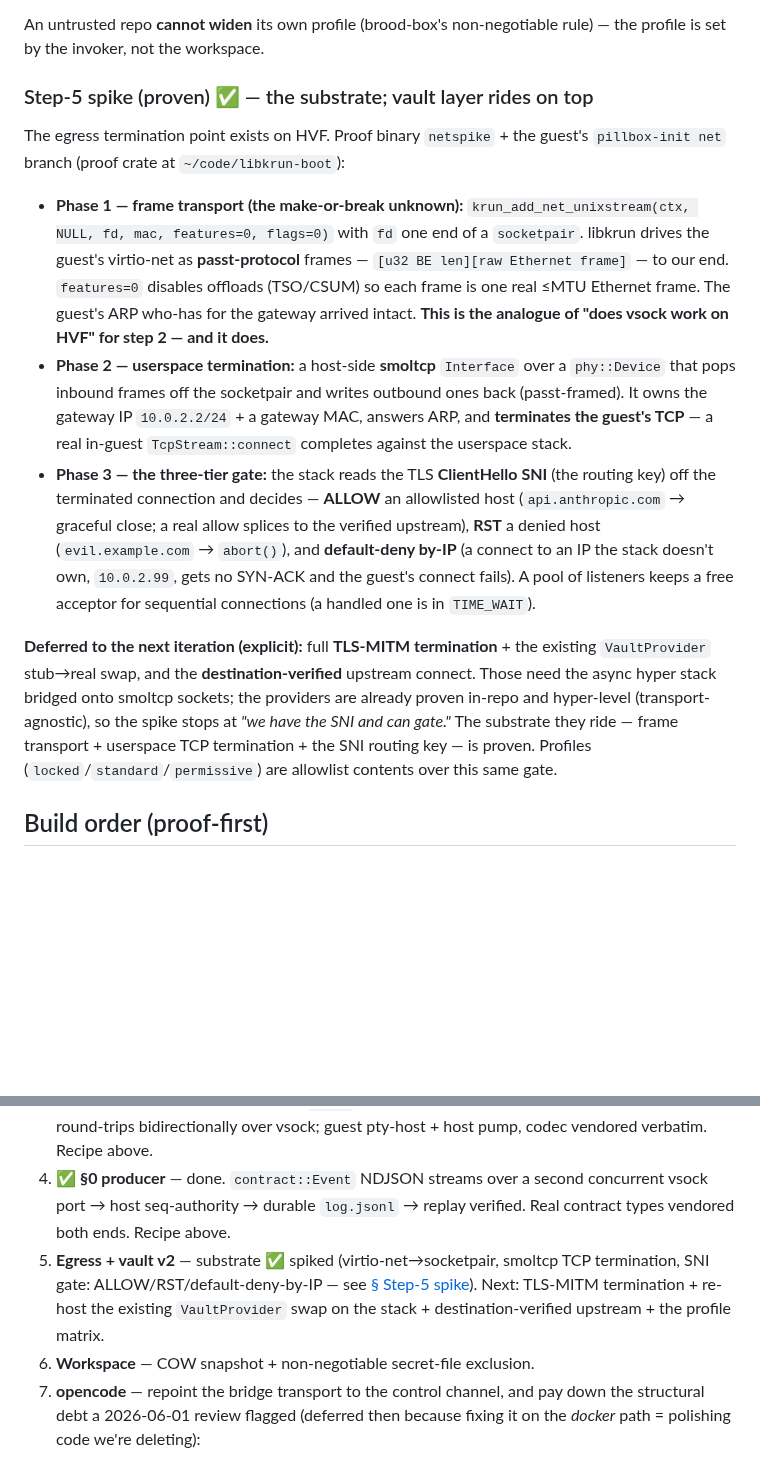
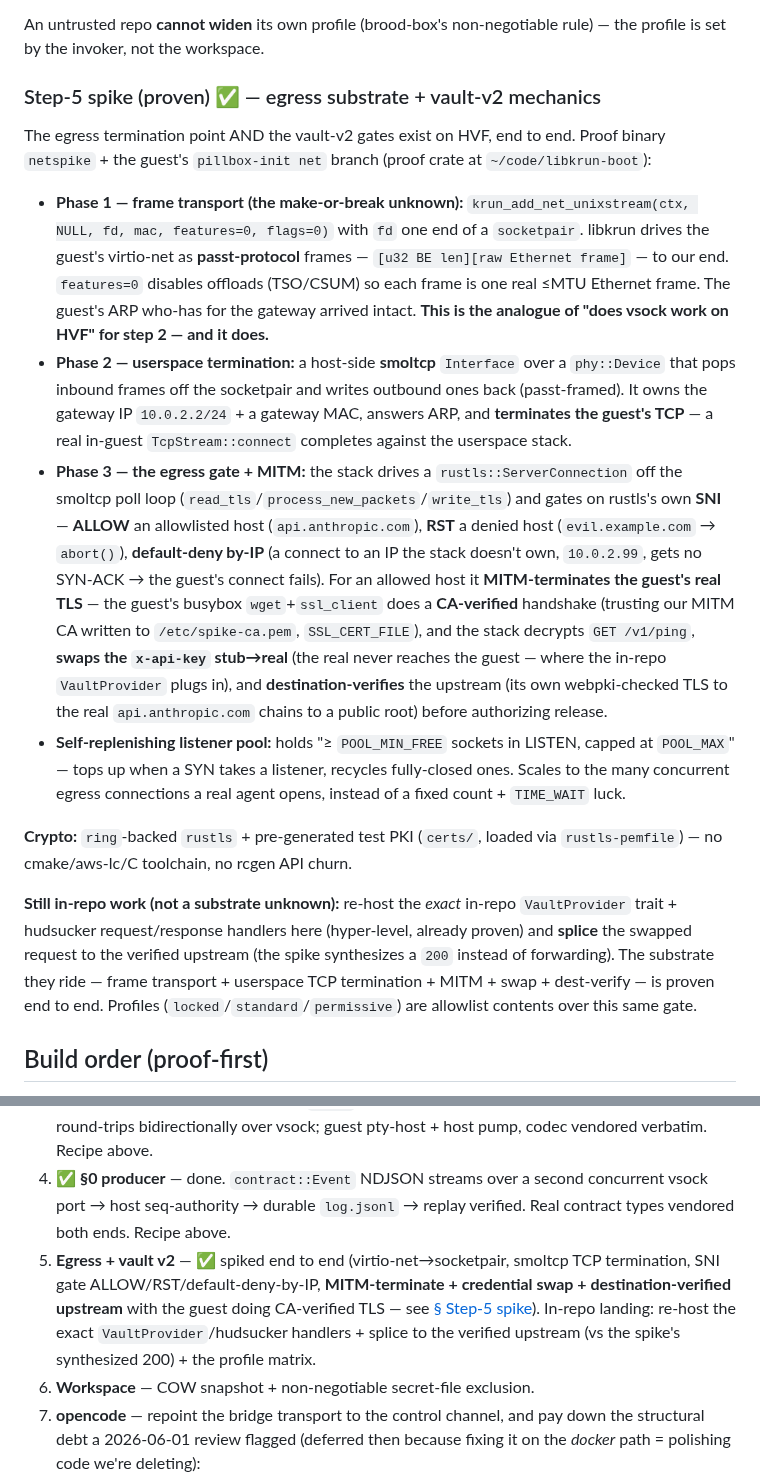
Before and after one commit to vu1n/pillbox, a Markdown page: docs/libkrun-sandbox.md, 2 parts joined by grey strips. Drawn GitHub-style; blank space fills up the shorter version.

Commit message:
docs(libkrun): step 5 vault-v2 mechanics proven end to end + pooling fix
MITM completion on the smoltcp substrate: a rustls::ServerConnection driven off
the poll loop (read_tls/process_new_packets/write_tls), gating on rustls's own
SNI. ALLOW api.anthropic.com MITM-terminates the guest's REAL CA-verified TLS
(busybox wget+ssl_client trusting our MITM CA via SSL_CERT_FILE), decrypts the
request, swaps x-api-key stub->real (real held host-side, never seen by guest),
and destination-verifies the upstream (own webpki-checked TLS to real
api.anthropic.com chains to a public root) before authorizing release. DENY
evil.example.com -> RST. Guest exits 0 on the synthesized 200.

Pooling fixed: self-replenishing ListenerPool (>= min_free in LISTEN, capped at
max; top-up on take, recycle closed) scales to concurrent egress connections
instead of a fixed count + TIME_WAIT luck.

Crypto: ring-backed rustls + pre-generated test PKI (certs/, rustls-pemfile) —
no rcgen/cmake/aws-lc/musl-cross-cc. Still in-repo (not a substrate unknown):
re-host the exact VaultProvider/hudsucker handlers + splice to the verified
upstream (spike synthesizes 200) + the profile matrix.

```diff
--- a/docs/libkrun-sandbox.md
+++ b/docs/libkrun-sandbox.md
@@ -300,10 +300,11 @@ filesystem sibling, kept separate.
 An untrusted repo **cannot widen** its own profile (brood-box's non-negotiable
 rule) — the profile is set by the invoker, not the workspace.
 
-### Step-5 spike (proven) ✅ — the substrate; vault layer rides on top
+### Step-5 spike (proven) ✅ — egress substrate + vault-v2 mechanics
 
-The egress termination point exists on HVF. Proof binary `netspike` + the guest's
-`pillbox-init net` branch (proof crate at `~/code/libkrun-boot`):
+The egress termination point AND the vault-v2 gates exist on HVF, end to end.
+Proof binary `netspike` + the guest's `pillbox-init net` branch (proof crate at
+`~/code/libkrun-boot`):
 
 - **Phase 1 — frame transport (the make-or-break unknown):** `krun_add_net_unixstream(ctx,
   NULL, fd, mac, features=0, flags=0)` with `fd` one end of a `socketpair`.
@@ -317,21 +318,34 @@ The egress termination point exists on HVF. Proof binary `netspike` + the guest'
   ones back (passt-framed). It owns the gateway IP `10.0.2.2/24` + a gateway MAC,
   answers ARP, and **terminates the guest's TCP** — a real in-guest
   `TcpStream::connect` completes against the userspace stack.
-- **Phase 3 — the three-tier gate:** the stack reads the TLS **ClientHello SNI**
-  (the routing key) off the terminated connection and decides — **ALLOW** an
-  allowlisted host (`api.anthropic.com` → graceful close; a real allow splices to
-  the verified upstream), **RST** a denied host (`evil.example.com` → `abort()`),
-  and **default-deny by-IP** (a connect to an IP the stack doesn't own,
-  `10.0.2.99`, gets no SYN-ACK and the guest's connect fails). A pool of listeners
-  keeps a free acceptor for sequential connections (a handled one is in `TIME_WAIT`).
+- **Phase 3 — the egress gate + MITM:** the stack drives a
+  `rustls::ServerConnection` off the smoltcp poll loop
+  (`read_tls`/`process_new_packets`/`write_tls`) and gates on rustls's own
+  **SNI** — **ALLOW** an allowlisted host (`api.anthropic.com`), **RST** a denied
+  host (`evil.example.com` → `abort()`), **default-deny by-IP** (a connect to an
+  IP the stack doesn't own, `10.0.2.99`, gets no SYN-ACK → the guest's connect
+  fails). For an allowed host it **MITM-terminates the guest's real TLS** — the
+  guest's busybox `wget`+`ssl_client` does a **CA-verified** handshake (trusting
+  our MITM CA written to `/etc/spike-ca.pem`, `SSL_CERT_FILE`), and the stack
+  decrypts `GET /v1/ping`, **swaps the `x-api-key` stub→real** (the real never
+  reaches the guest — where the in-repo `VaultProvider` plugs in), and
+  **destination-verifies** the upstream (its own webpki-checked TLS to the real
+  `api.anthropic.com` chains to a public root) before authorizing release.
+- **Self-replenishing listener pool:** holds "≥ `POOL_MIN_FREE` sockets in
+  LISTEN, capped at `POOL_MAX`" — tops up when a SYN takes a listener, recycles
+  fully-closed ones. Scales to the many concurrent egress connections a real
+  agent opens, instead of a fixed count + `TIME_WAIT` luck.
 
-**Deferred to the next iteration (explicit):** full **TLS-MITM termination** + the
-existing `VaultProvider` stub→real swap, and the **destination-verified** upstream
-connect. Those need the async hyper stack bridged onto smoltcp sockets; the
-providers are already proven in-repo and hyper-level (transport-agnostic), so the
-spike stops at *"we have the SNI and can gate."* The substrate they ride — frame
-transport + userspace TCP termination + the SNI routing key — is proven. Profiles
-(`locked`/`standard`/`permissive`) are allowlist contents over this same gate.
+**Crypto:** `ring`-backed `rustls` + pre-generated test PKI (`certs/`, loaded via
+`rustls-pemfile`) — no cmake/aws-lc/C toolchain, no rcgen API churn.
+
+**Still in-repo work (not a substrate unknown):** re-host the *exact* in-repo
+`VaultProvider` trait + hudsucker request/response handlers here (hyper-level,
+already proven) and **splice** the swapped request to the verified upstream (the
+spike synthesizes a `200` instead of forwarding). The substrate they ride —
+frame transport + userspace TCP termination + MITM + swap + dest-verify — is
+proven end to end. Profiles (`locked`/`standard`/`permissive`) are allowlist
+contents over this same gate.
 
 ## Build order (proof-first)
 
@@ -345,10 +359,12 @@ transport + userspace TCP termination + the SNI routing key — is proven. Profi
 4. ✅ **§0 producer** — done. `contract::Event` NDJSON streams over a second
    concurrent vsock port → host seq-authority → durable `log.jsonl` → replay
    verified. Real contract types vendored both ends. Recipe above.
-5. **Egress + vault v2** — substrate ✅ spiked (virtio-net→socketpair, smoltcp TCP
-   termination, SNI gate: ALLOW/RST/default-deny-by-IP — see [§ Step-5 spike](#step-5-spike-proven----the-substrate-vault-layer-rides-on-top)).
-   Next: TLS-MITM termination + re-host the existing `VaultProvider` swap on the
-   stack + destination-verified upstream + the profile matrix.
+5. **Egress + vault v2** — ✅ spiked end to end (virtio-net→socketpair, smoltcp TCP
+   termination, SNI gate ALLOW/RST/default-deny-by-IP, **MITM-terminate + credential
+   swap + destination-verified upstream** with the guest doing CA-verified TLS — see
+   [§ Step-5 spike](#step-5-spike-proven----egress-substrate--vault-v2-mechanics)).
+   In-repo landing: re-host the exact `VaultProvider`/hudsucker handlers + splice to
+   the verified upstream (vs the spike's synthesized 200) + the profile matrix.
 6. **Workspace** — COW snapshot + non-negotiable secret-file exclusion.
 7. **opencode** — repoint the bridge transport to the control channel, and pay
    down the structural debt a 2026-06-01 review flagged (deferred then because
```
